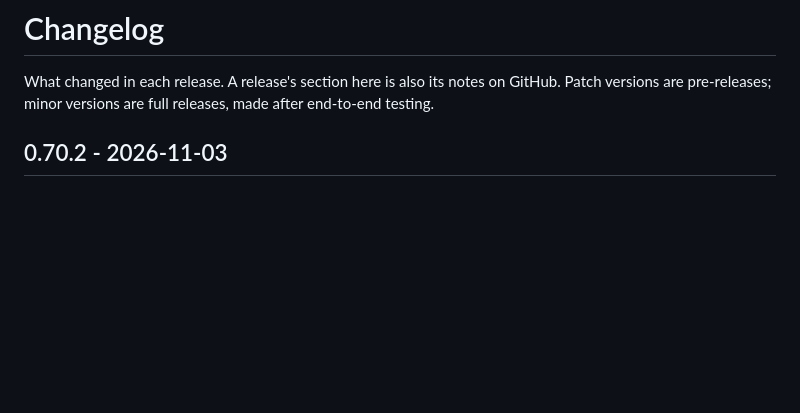
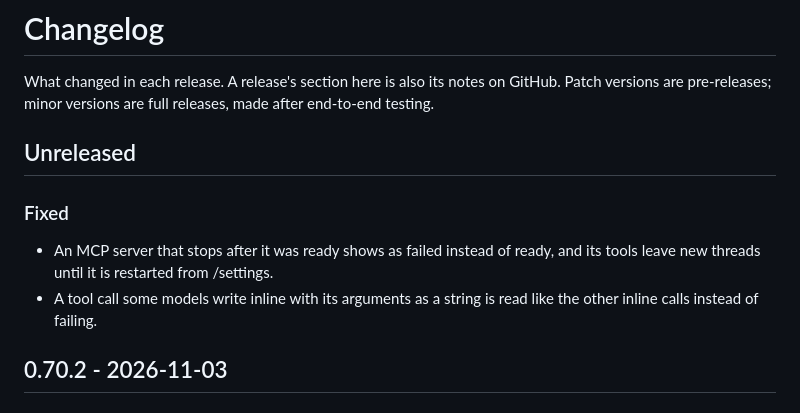
Before and after one commit to DroBov1Tya/dusk_code, a Markdown page: CHANGELOG.md, the part around the change. Drawn GitHub-style; blank space fills up the shorter version.

Commit message:
changelog: note the MCP status and inline tool call fixes

```diff
--- a/CHANGELOG.md
+++ b/CHANGELOG.md
@@ -3,6 +3,15 @@
 What changed in each release. A release's section here is also its notes on GitHub.
 Patch versions are pre-releases; minor versions are full releases, made after end-to-end
 testing.
+
+## Unreleased
+
+### Fixed
+
+- An MCP server that stops after it was ready shows as failed instead of ready, and its
+  tools leave new threads until it is restarted from /settings.
+- A tool call some models write inline with its arguments as a string is read like the
+  other inline calls instead of failing.
 
 ## 0.70.2 - 2026-11-03
 
```
